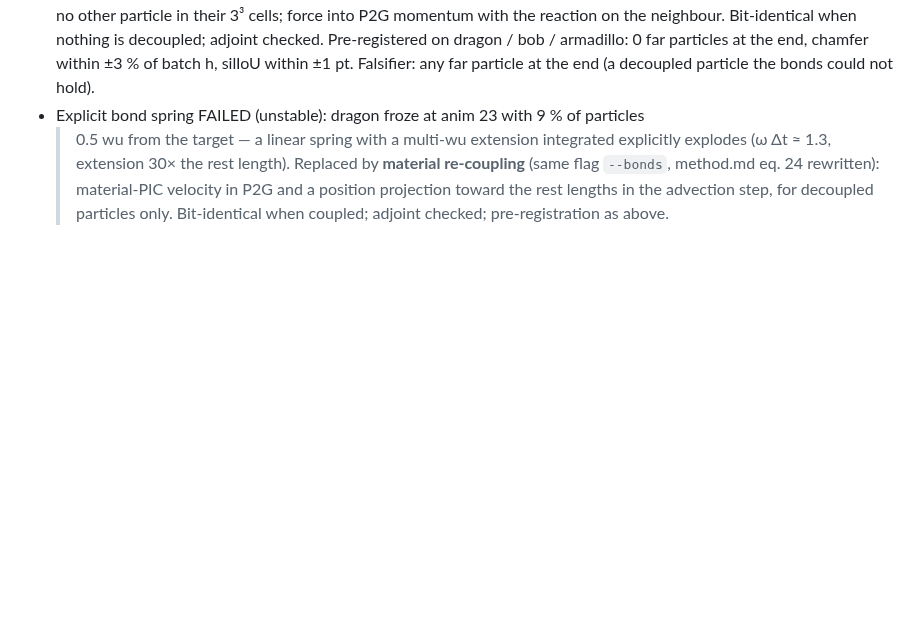
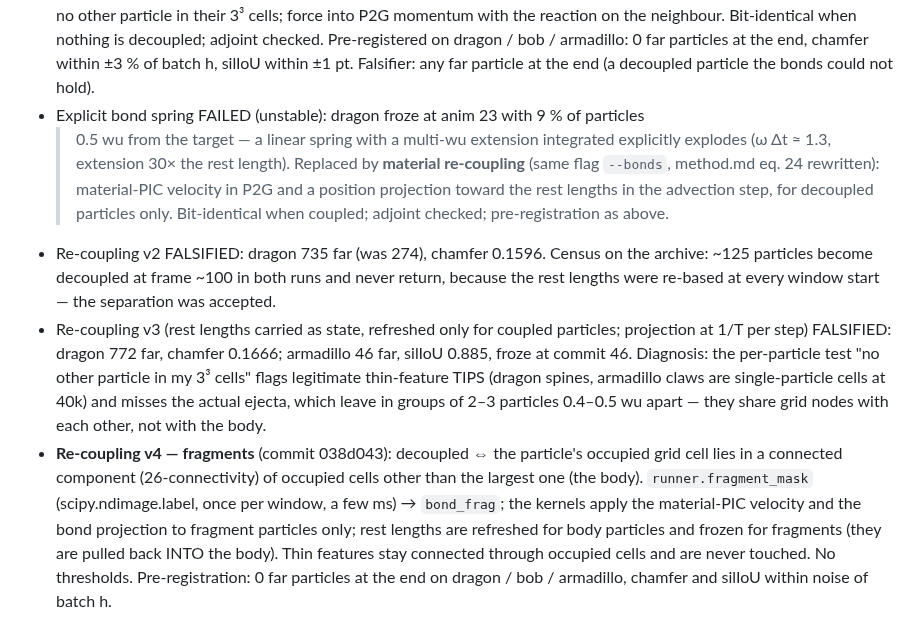
Before and after one commit to Chayoso/Shape-morphing-binder, a Markdown page: docs/experiments.md, the part around the change. Rendered like a GitHub page; blank space fills up the shorter version.

Commit message:
experiments: re-coupling v2/v3 falsified (census: ejecta leave in 2-3-particle groups; the per-particle cell test flags thin-feature tips), v4 fragment mask pre-registered
Co-Authored-By: Claude Fable 5.1 <noreply@anthropic.com>

```diff
--- a/docs/experiments.md
+++ b/docs/experiments.md
@@ -1160,3 +1160,20 @@ dragon 274, bob 580, armadillo 13 far particles):
   (same flag `--bonds`, method.md eq. 24 rewritten): material-PIC velocity in P2G and a
   position projection toward the rest lengths in the advection step, for decoupled particles
   only. Bit-identical when coupled; adjoint checked; pre-registration as above.
+- Re-coupling v2 FALSIFIED: dragon 735 far (was 274), chamfer 0.1596. Census on the archive:
+  ~125 particles become decoupled at frame ~100 in both runs and never return, because the
+  rest lengths were re-based at every window start — the separation was accepted.
+- Re-coupling v3 (rest lengths carried as state, refreshed only for coupled particles;
+  projection at 1/T per step) FALSIFIED: dragon 772 far, chamfer 0.1666; armadillo 46 far,
+  silIoU 0.885, froze at commit 46. Diagnosis: the per-particle test "no other particle in
+  my 3³ cells" flags legitimate thin-feature TIPS (dragon spines, armadillo claws are
+  single-particle cells at 40k) and misses the actual ejecta, which leave in groups of 2–3
+  particles 0.4–0.5 wu apart — they share grid nodes with each other, not with the body.
+- **Re-coupling v4 — fragments** (commit 038d043): decoupled ⇔ the particle's occupied grid
+  cell lies in a connected component (26-connectivity) of occupied cells other than the
+  largest one (the body). `runner.fragment_mask` (scipy.ndimage.label, once per window, a
+  few ms) → `bond_frag`; the kernels apply the material-PIC velocity and the bond projection
+  to fragment particles only; rest lengths are refreshed for body particles and frozen for
+  fragments (they are pulled back INTO the body). Thin features stay connected through
+  occupied cells and are never touched. No thresholds. Pre-registration: 0 far particles at
+  the end on dragon / bob / armadillo, chamfer and silIoU within noise of batch h.
```
